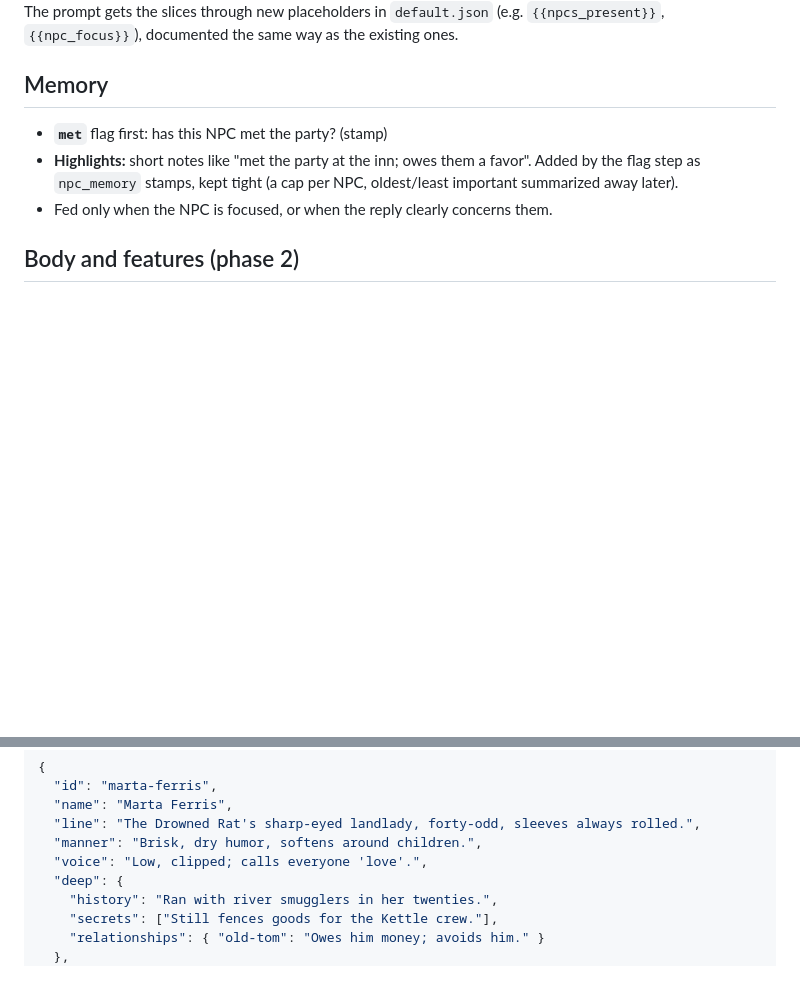
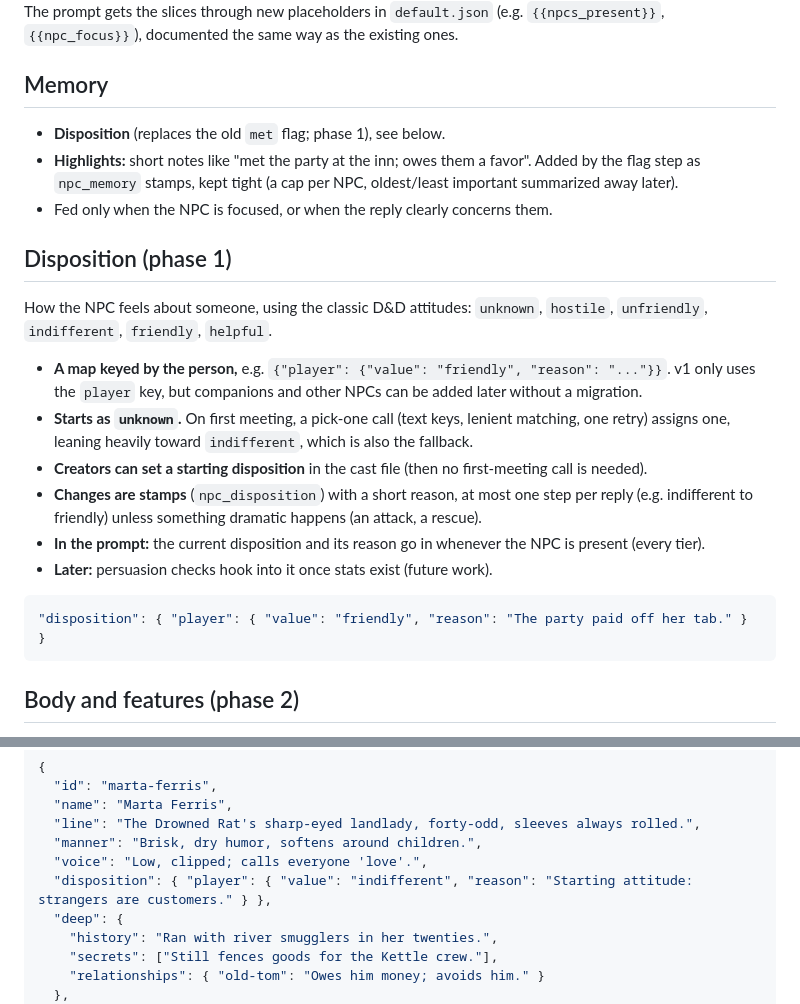
Before and after one commit to Spanky-Harrison/WorldScrawl, a Markdown page: docs/npc-design.md, 2 parts joined by grey strips. GitHub-like rendering; blank space fills up the shorter version.

````diff
--- a/docs/npc-design.md
+++ b/docs/npc-design.md
@@ -94,9 +94,24 @@ The prompt gets the slices through new placeholders in `default.json` (e.g. `{{n
 
 ## Memory
 
-- **`met`** flag first: has this NPC met the party? (stamp)
+- **Disposition** (replaces the old `met` flag; phase 1), see below.
 - **Highlights:** short notes like "met the party at the inn; owes them a favor". Added by the flag step as `npc_memory` stamps, kept tight (a cap per NPC, oldest/least important summarized away later).
 - Fed only when the NPC is focused, or when the reply clearly concerns them.
+
+## Disposition (phase 1)
+
+How the NPC feels about someone, using the classic D&D attitudes: `unknown`, `hostile`, `unfriendly`, `indifferent`, `friendly`, `helpful`.
+
+- **A map keyed by the person,** e.g. `{"player": {"value": "friendly", "reason": "..."}}`. v1 only uses the `player` key, but companions and other NPCs can be added later without a migration.
+- **Starts as `unknown`.** On first meeting, a pick-one call (text keys, lenient matching, one retry) assigns one, leaning heavily toward `indifferent`, which is also the fallback.
+- **Creators can set a starting disposition** in the cast file (then no first-meeting call is needed).
+- **Changes are stamps** (`npc_disposition`) with a short reason, at most one step per reply (e.g. indifferent to friendly) unless something dramatic happens (an attack, a rescue).
+- **In the prompt:** the current disposition and its reason go in whenever the NPC is present (every tier).
+- **Later:** persuasion checks hook into it once stats exist (future work).
+
+```json
+"disposition": { "player": { "value": "friendly", "reason": "The party paid off her tab." } }
+```
 
 ## Body and features (phase 2)
 
@@ -199,6 +229,7 @@ A full NPC:
   "line": "The Drowned Rat's sharp-eyed landlady, forty-odd, sleeves always rolled.",
   "manner": "Brisk, dry humor, softens around children.",
   "voice": "Low, clipped; calls everyone 'love'.",
+  "disposition": { "player": { "value": "indifferent", "reason": "Starting attitude: strangers are customers." } },
   "deep": {
     "history": "Ran with river smugglers in her twenties.",
     "secrets": ["Still fences goods for the Kettle crew."],
````
Also changed, not shown: other parts of docs/npc-design.md (+19 -3 lines).
